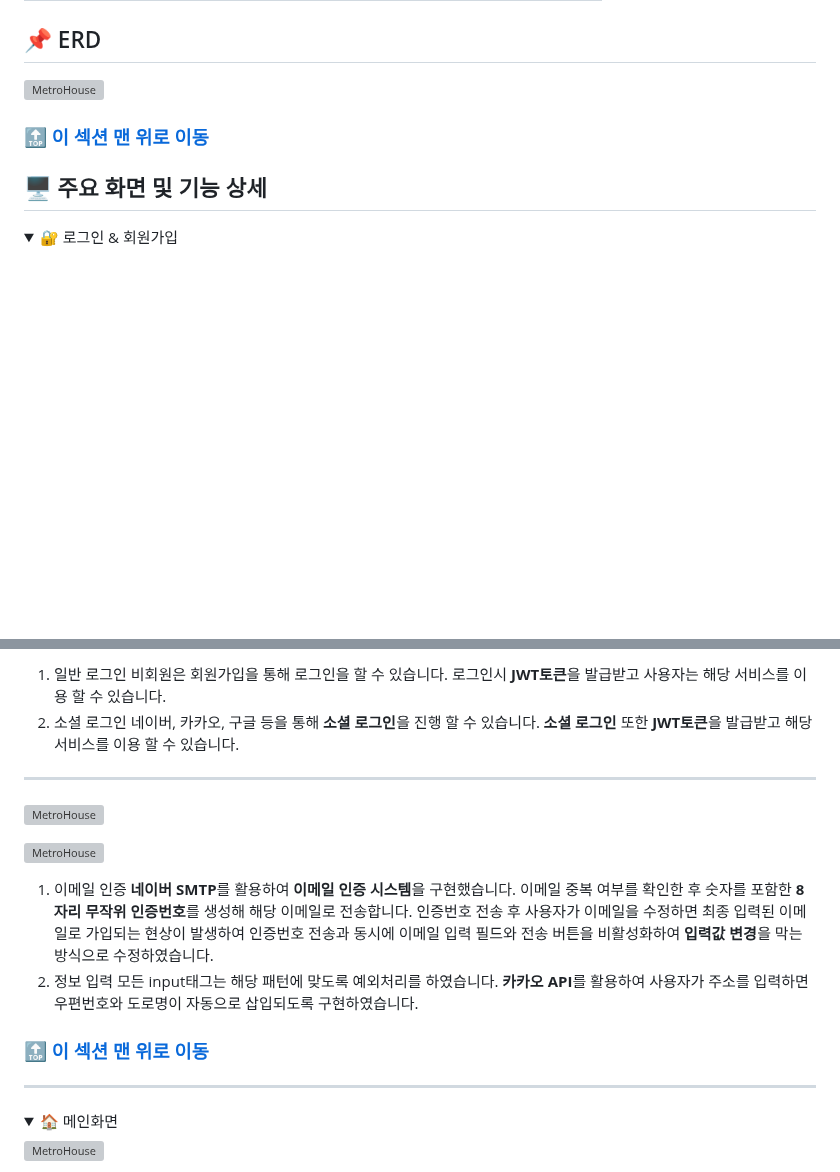
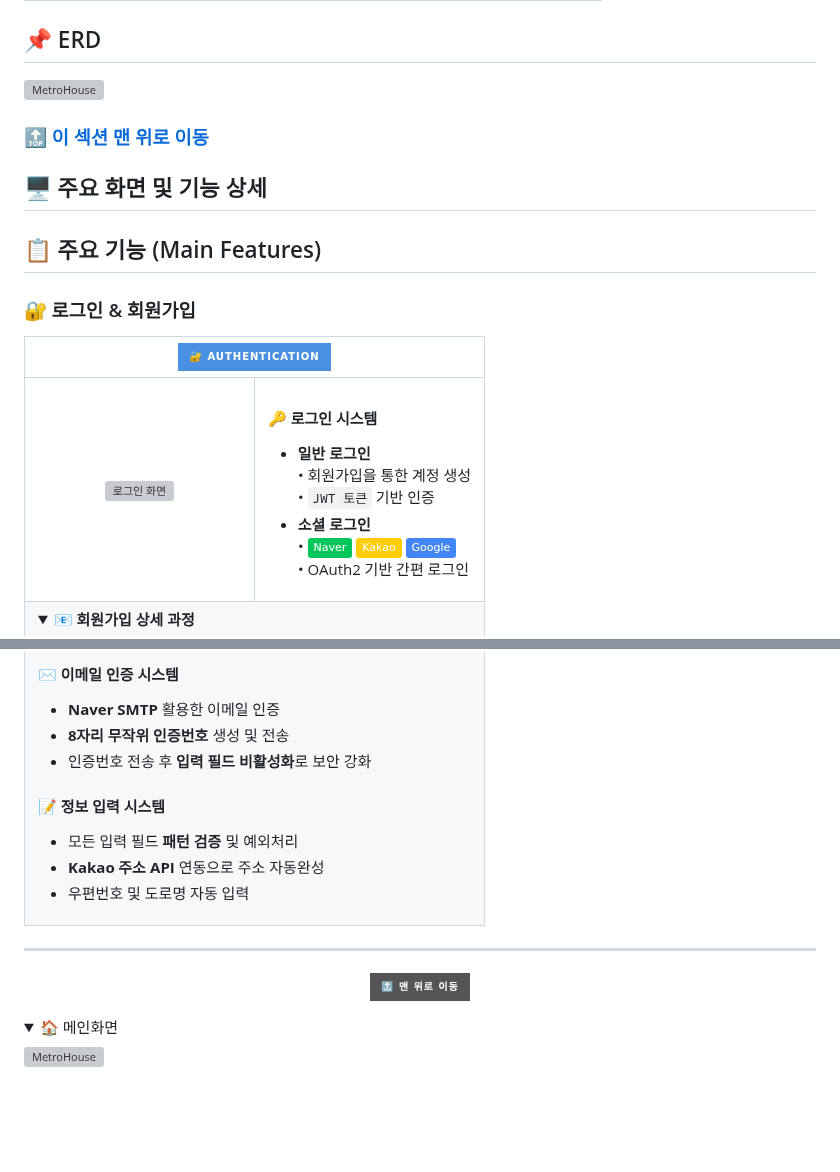
Before and after one commit to ZZongHyeon/Metro_House_Pjt, a Markdown page: README.md, 2 parts joined by grey strips. GitHub-like rendering; folded sections open; badges without logos; blank space fills up the shorter version; grey boxes are pictures that could not be loaded.

```diff
--- a/README.md
+++ b/README.md
@@ -281,7 +281,37 @@
 
 ## 🖥 주요 화면 및 기능 상세
 
-<a name="trade-section-top1"></a>
+## 📋 주요 기능 (Main Features)
+
+### 🔐 로그인 & 회원가입
+
+<table>
+<thead>
+<tr>
+<th colspan="2" align="center">
+<img src="https://img.shields.io/badge/🔐_Authentication-4A90E2?style=for-the-badge&logoColor=white" alt="인증 시스템">
+</th>
+</tr>
+</thead>
+<tbody>
+<tr>
+<td width="50%" align="center">
+<img src="https://github.com/pingpingeee/Metro_House_Pjt/blob/main/lib/images/front/1_1로그인.png?raw=true" alt="로그인 화면" width="100%">
+</td>
+<td width="50%">
+<h4>🔑 로그인 시스템</h4>
+<ul>
+<li><strong>일반 로그인</strong><br>
+   • 회원가입을 통한 계정 생성<br>
+   • <code>JWT 토큰</code> 기반 인증</li>
+<li><strong>소셜 로그인</strong><br>
+   • <img src="https://img.shields.io/badge/Naver-03C75A?style=flat&logo=naver&logoColor=white" alt="Naver"> <img src="https://img.shields.io/badge/Kakao-FFCD00?style=flat&logo=kakao&logoColor=black" alt="Kakao"> <img src="https://img.shields.io/badge/Google-4285F4?style=flat&logo=google&logoColor=white" alt="Google"><br>
+   • OAuth2 기반 간편 로그인</li>
+</ul>
+</td>
+</tr>
+<tr>
+<td colspan="2">
 <details>
-<summary>🔐 로그인 & 회원가입</summary>
+<summary><strong>📧 회원가입 상세 과정</strong></summary>
 
@@ -289,29 +328,27 @@
 
-1. 일반 로그인
-비회원은 회원가입을 통해 로그인을 할 수 있습니다.
-로그인시 **JWT토큰**을 발급받고 사용자는 해당 서비스를 이용 할 수 있습니다.
-2. 소셜 로그인
-네이버, 카카오, 구글 등을 통해 **소셜 로그인**을 진행 할 수 있습니다.
-**소셜 로그인** 또한 **JWT토큰**을 발급받고 해당 서비스를 이용 할 수 있습니다.
+#### ✉️ 이메일 인증 시스템
+- **Naver SMTP** 활용한 이메일 인증
+- **8자리 무작위 인증번호** 생성 및 전송
+- 인증번호 전송 후 **입력 필드 비활성화**로 보안 강화
+
+#### 📝 정보 입력 시스템
+- 모든 입력 필드 **패턴 검증** 및 예외처리
+- **Kakao 주소 API** 연동으로 주소 자동완성
+- 우편번호 및 도로명 자동 입력
+
+</details>
+</td>
+</tr>
+</tbody>
+</table>
 
 ---
 
-![MetroHouse](https://github.com/pingpingeee/Metro_House_Pjt/blob/main/lib/images/front/1_2회원가입.png?raw=true)
-
-![MetroHouse](https://github.com/pingpingeee/Metro_House_Pjt/blob/main/lib/images/front/1_3이메일인증.png?raw=true)
-
-1. 이메일 인증
-**네이버 SMTP**를 활용하여 **이메일 인증 시스템**을 구현했습니다.
-이메일 중복 여부를 확인한 후 숫자를 포함한 **8자리 무작위 인증번호**를 생성해 해당 이메일로 전송합니다.
-인증번호 전송 후 사용자가 이메일을 수정하면 최종 입력된 이메일로 가입되는 현상이 발생하여 인증번호 전송과 동시에 이메일 입력 필드와 전송 버튼을 비활성화하여 **입력값 변경**을 막는 방식으로 수정하였습니다.
-2. 정보 입력
-모든 input태그는 해당 패턴에 맞도록 예외처리를 하였습니다.
-**카카오 API**를 활용하여 사용자가 주소를 입력하면 우편번호와 도로명이 자동으로 삽입되도록 구현하였습니다.
-
-
-### 🔝 [이 섹션 맨 위로 이동](#trade-section-top1)
----
-</details>
+<div align="center">
+<a href="#top">
+<img src="https://img.shields.io/badge/🔝_맨_위로_이동-gray?style=for-the-badge" alt="맨 위로">
+</a>
+</div>
 
 <a name="trade-section-top2"></a>
 <details>
```
Also changed, not shown: other parts of README.md (+10 -1 lines).
